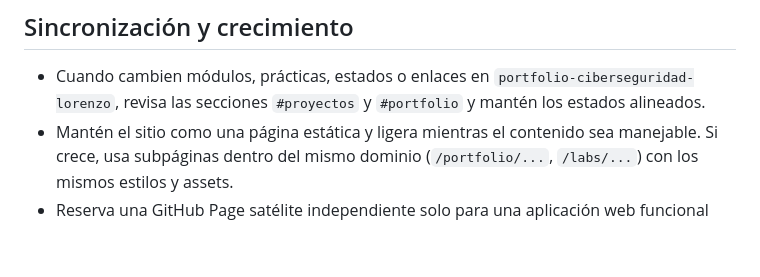
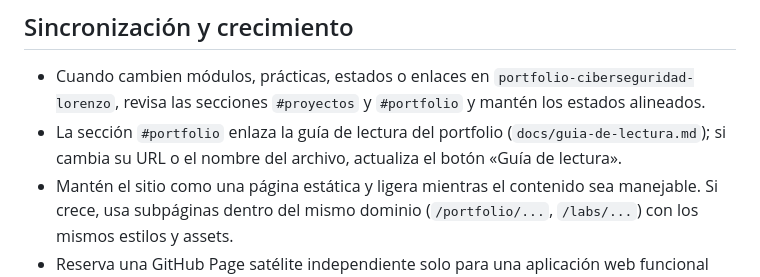
Before and after one commit to lanuzalorenzo/lanuzalorenzo.github.io, a Markdown page: AGENTS.md, the part around the change. Rendered like a GitHub page; blank space fills up the shorter version.

Commit message:
docs(site): reference reading guide in agent rules

```diff
--- a/AGENTS.md
+++ b/AGENTS.md
@@ -19,6 +19,7 @@ Al trabajar en el repositorio:
 ## Sincronización y crecimiento
 
 - Cuando cambien módulos, prácticas, estados o enlaces en `portfolio-ciberseguridad-lorenzo`, revisa las secciones `#proyectos` y `#portfolio` y mantén los estados alineados.
+- La sección `#portfolio` enlaza la guía de lectura del portfolio (`docs/guia-de-lectura.md`); si cambia su URL o el nombre del archivo, actualiza el botón «Guía de lectura».
 - Mantén el sitio como una página estática y ligera mientras el contenido sea manejable. Si crece, usa subpáginas dentro del mismo dominio (`/portfolio/...`, `/labs/...`) con los mismos estilos y assets.
 - Reserva una GitHub Page satélite independiente solo para una aplicación web funcional interactiva; la documentación y los laboratorios se quedan en el dominio principal o en los README de GitHub.
 
```
